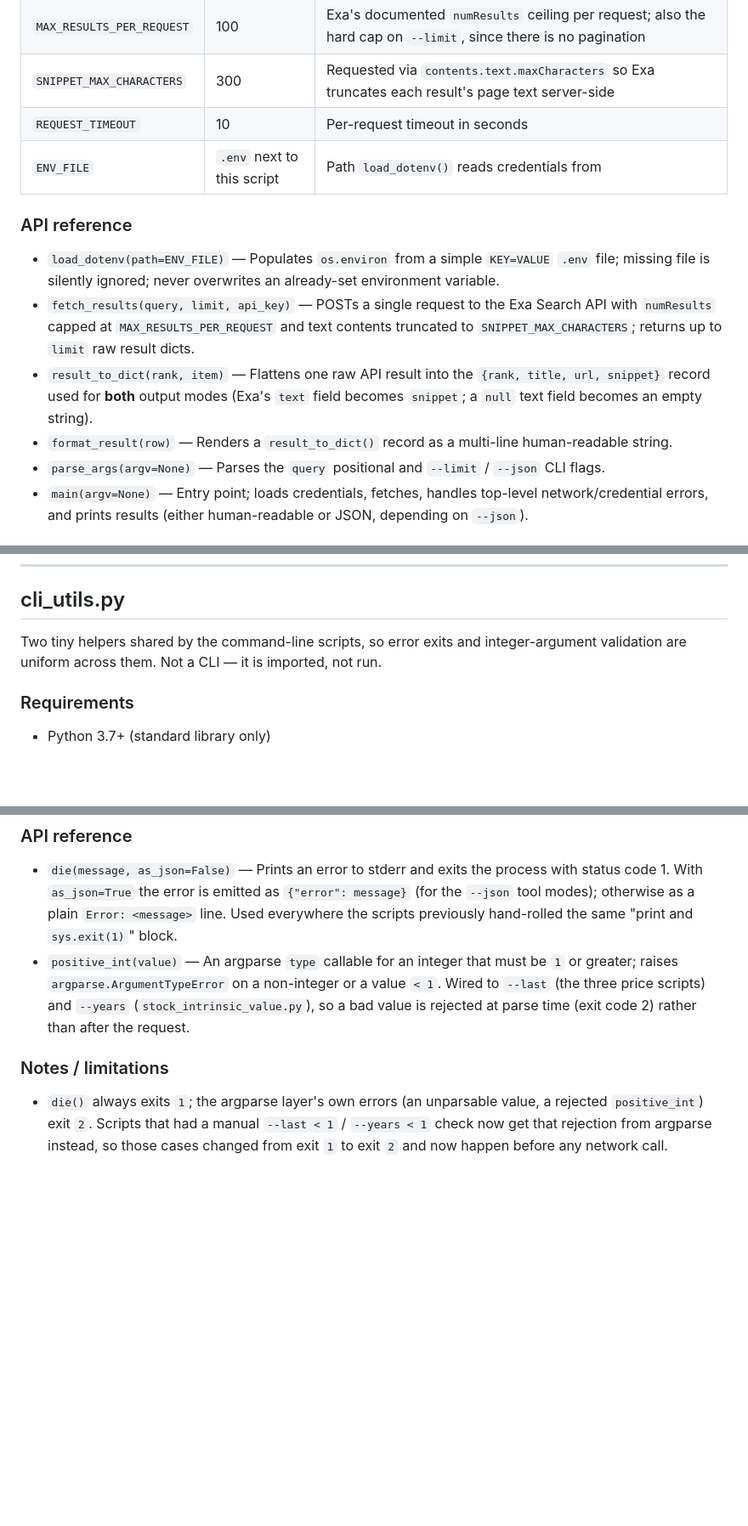
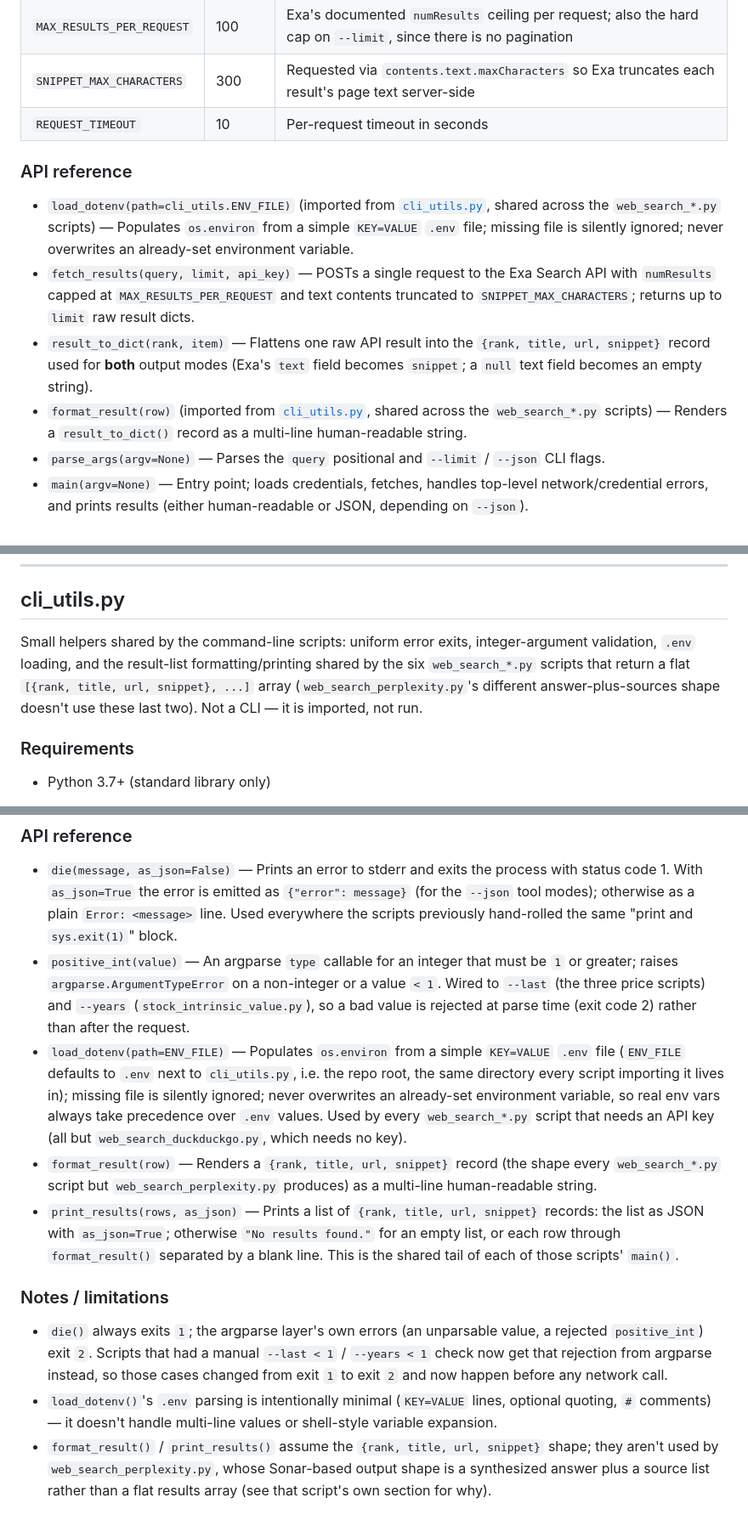
Before and after one commit to puffycodes/online-search, a Markdown page: README.md, 3 parts joined by grey strips. Shown at 85% size. Rendered like a GitHub page; blank space fills up the shorter version.

```diff
--- a/README.md
+++ b/README.md
@@ -2403,14 +2399,13 @@ These are set as constants near the top of the file — edit them directly to ch
 | `MAX_RESULTS_PER_REQUEST` | 100 | Exa's documented `numResults` ceiling per request; also the hard cap on `--limit`, since there is no pagination |
 | `SNIPPET_MAX_CHARACTERS` | 300 | Requested via `contents.text.maxCharacters` so Exa truncates each result's page text server-side |
 | `REQUEST_TIMEOUT` | 10 | Per-request timeout in seconds |
-| `ENV_FILE` | `.env` next to this script | Path `load_dotenv()` reads credentials from |
 
 ### API reference
 
-- `load_dotenv(path=ENV_FILE)` — Populates `os.environ` from a simple `KEY=VALUE` `.env` file; missing file is silently ignored; never overwrites an already-set environment variable.
+- `load_dotenv(path=cli_utils.ENV_FILE)` (imported from [`cli_utils.py`](#cli_utilspy), shared across the `web_search_*.py` scripts) — Populates `os.environ` from a simple `KEY=VALUE` `.env` file; missing file is silently ignored; never overwrites an already-set environment variable.
 - `fetch_results(query, limit, api_key)` — POSTs a single request to the Exa Search API with `numResults` capped at `MAX_RESULTS_PER_REQUEST` and text contents truncated to `SNIPPET_MAX_CHARACTERS`; returns up to `limit` raw result dicts.
 - `result_to_dict(rank, item)` — Flattens one raw API result into the `{rank, title, url, snippet}` record used for **both** output modes (Exa's `text` field becomes `snippet`; a `null` text field becomes an empty string).
-- `format_result(row)` — Renders a `result_to_dict()` record as a multi-line human-readable string.
+- `format_result(row)` (imported from [`cli_utils.py`](#cli_utilspy), shared across the `web_search_*.py` scripts) — Renders a `result_to_dict()` record as a multi-line human-readable string.
 - `parse_args(argv=None)` — Parses the `query` positional and `--limit` / `--json` CLI flags.
 - `main(argv=None)` — Entry point; loads credentials, fetches, handles top-level network/credential errors, and prints results (either human-readable or JSON, depending on `--json`).
 
@@ -2610,7 +2604,7 @@ Coverage spans the pure logic (`indicators.py`, `valuation.py`, `yahoo_finance.p
 
 ## cli_utils.py
 
-Two tiny helpers shared by the command-line scripts, so error exits and integer-argument validation are uniform across them. Not a CLI — it is imported, not run.
+Small helpers shared by the command-line scripts: uniform error exits, integer-argument validation, `.env` loading, and the result-list formatting/printing shared by the six `web_search_*.py` scripts that return a flat `[{rank, title, url, snippet}, ...]` array (`web_search_perplexity.py`'s different answer-plus-sources shape doesn't use these last two). Not a CLI — it is imported, not run.
 
 ### Requirements
 
@@ -2620,7 +2614,12 @@ Two tiny helpers shared by the command-line scripts, so error exits and integer-
 
 - `die(message, as_json=False)` — Prints an error to stderr and exits the process with status code 1. With `as_json=True` the error is emitted as `{"error": message}` (for the `--json` tool modes); otherwise as a plain `Error: <message>` line. Used everywhere the scripts previously hand-rolled the same "print and `sys.exit(1)`" block.
 - `positive_int(value)` — An argparse `type` callable for an integer that must be `1` or greater; raises `argparse.ArgumentTypeError` on a non-integer or a value `< 1`. Wired to `--last` (the three price scripts) and `--years` (`stock_intrinsic_value.py`), so a bad value is rejected at parse time (exit code 2) rather than after the request.
+- `load_dotenv(path=ENV_FILE)` — Populates `os.environ` from a simple `KEY=VALUE` `.env` file (`ENV_FILE` defaults to `.env` next to `cli_utils.py`, i.e. the repo root, the same directory every script importing it lives in); missing file is silently ignored; never overwrites an already-set environment variable, so real env vars always take precedence over `.env` values. Used by every `web_search_*.py` script that needs an API key (all but `web_search_duckduckgo.py`, which needs no key).
+- `format_result(row)` — Renders a `{rank, title, url, snippet}` record (the shape every `web_search_*.py` script but `web_search_perplexity.py` produces) as a multi-line human-readable string.
+- `print_results(rows, as_json)` — Prints a list of `{rank, title, url, snippet}` records: the list as JSON with `as_json=True`; otherwise `"No results found."` for an empty list, or each row through `format_result()` separated by a blank line. This is the shared tail of each of those scripts' `main()`.
 
 ### Notes / limitations
 
 - `die()` always exits `1`; the argparse layer's own errors (an unparsable value, a rejected `positive_int`) exit `2`. Scripts that had a manual `--last < 1` / `--years < 1` check now get that rejection from argparse instead, so those cases changed from exit `1` to exit `2` and now happen before any network call.
+- `load_dotenv()`'s `.env` parsing is intentionally minimal (`KEY=VALUE` lines, optional quoting, `#` comments) — it doesn't handle multi-line values or shell-style variable expansion.
+- `format_result()` / `print_results()` assume the `{rank, title, url, snippet}` shape; they aren't used by `web_search_perplexity.py`, whose Sonar-based output shape is a synthesized answer plus a source list rather than a flat results array (see that script's own section for why).
```
Also changed, not shown: other parts of README.md (+11 -16 lines), 1 other file.
